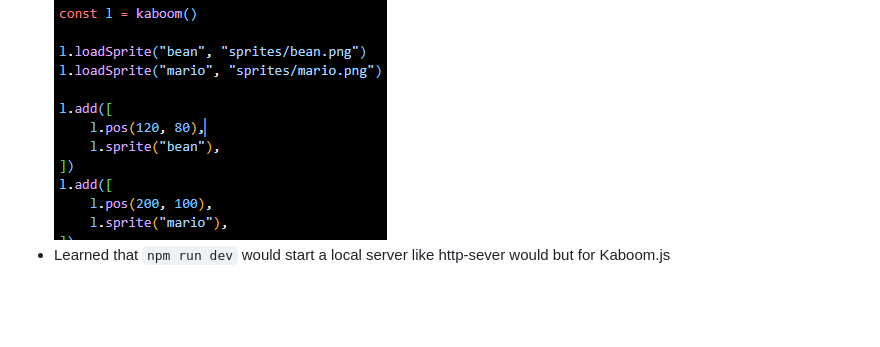
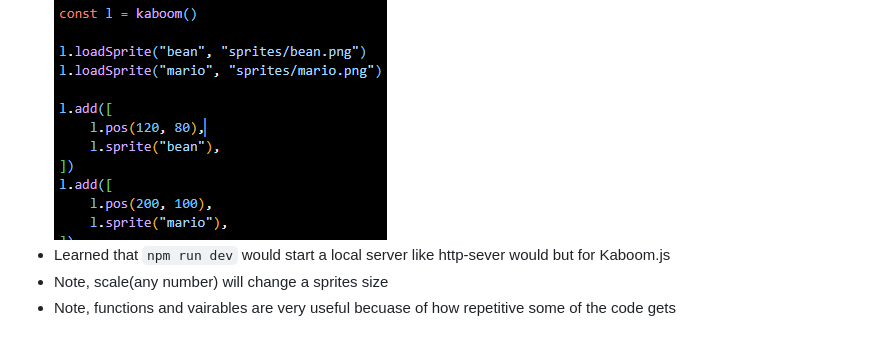
Before and after one commit to kylel5957/sep11-freedom-project, a Markdown page: tool/learning-log.md, the part around the change. Rendered like a GitHub page; blank space fills up the shorter version.

Commit message:
new tinkers

```diff
--- a/tool/learning-log.md
+++ b/tool/learning-log.md
@@ -18,6 +18,8 @@
 * Also messed around with the code and changed the variables to see if it would change anything
 ![alt text](image-2.png)
 * Learned that `npm run dev` would start a local server like http-sever would but for Kaboom.js
+* Note, scale(any number) will change a sprites size
+* Note, functions and vairables are very useful becuase of how repetitive some of the code gets
 
 <!--
 * Links you used today (websites, videos, etc)
```
Also changed, not shown: tool/image-3.png (added).
